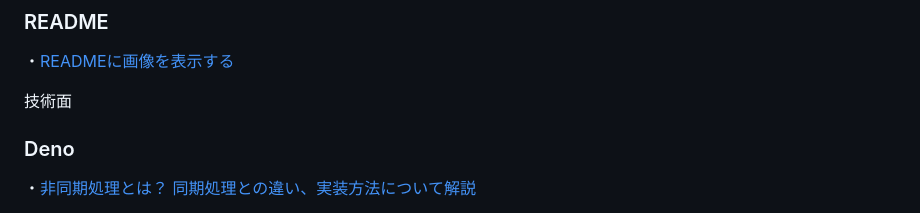
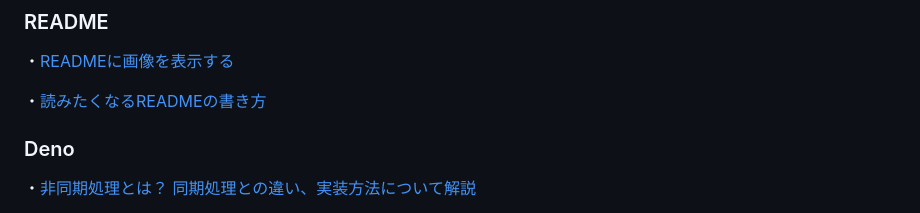
Before and after one commit to 2i-7/shiritori-jig.jp, a Markdown page: README.md, the part around one of its changes. GitHub-like rendering.

```diff
--- a/README.md
+++ b/README.md
@@ -120,9 +127,7 @@
 
 ・[READMEに画像を表示する](https://qiita.com/kimino0525/items/aa13c6450071dac6be75)
 
-
-技術面
-
+・[読みたくなるREADMEの書き方](https://qiita.com/ren_ichinose/items/15b5a156ae43ea2b3425)
 ### Deno
 
 ・[非同期処理とは？ 同期処理との違い、実装方法について解説](https://www.rworks.jp/system/system-column/sys-entry/21730/)
```
Also changed, not shown: other parts of README.md (+7 -0 lines).
